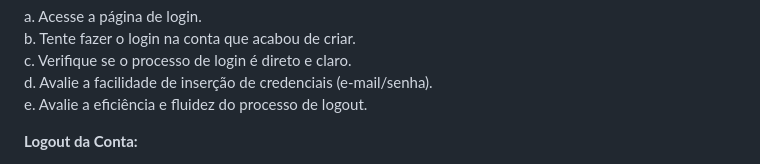
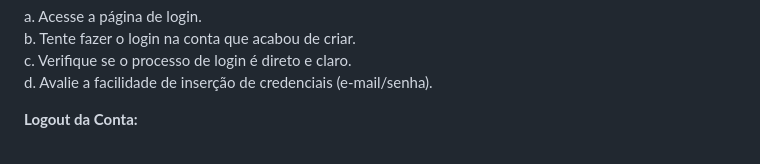
Before and after one commit to ICEI-PUC-Minas-PMV-ADS/pmv-ads-2023-2-e2-proj-int-t4-projeto-skincare, a Markdown page: docs/10-Plano de Testes de Usabilidade.md, the part around the change printed below. Drawn GitHub-style.

```diff
--- a/docs/10-Plano de Testes de Usabilidade.md
+++ b/docs/10-Plano de Testes de Usabilidade.md
@@ -24,7 +24,7 @@ a. Acesse a página de login. <br>
 b. Tente fazer o login na conta que acabou de criar. <br>
 c. Verifique se o processo de login é direto e claro. <br>
 d. Avalie a facilidade de inserção de credenciais (e-mail/senha). <br>
-e. Avalie a eficiência e fluidez do processo de logout. <br>
+
 
 **Logout da Conta:**
 
```
Also changed, not shown: other parts of docs/10-Plano de Testes de Usabilidade.md (+1 -1 lines).
